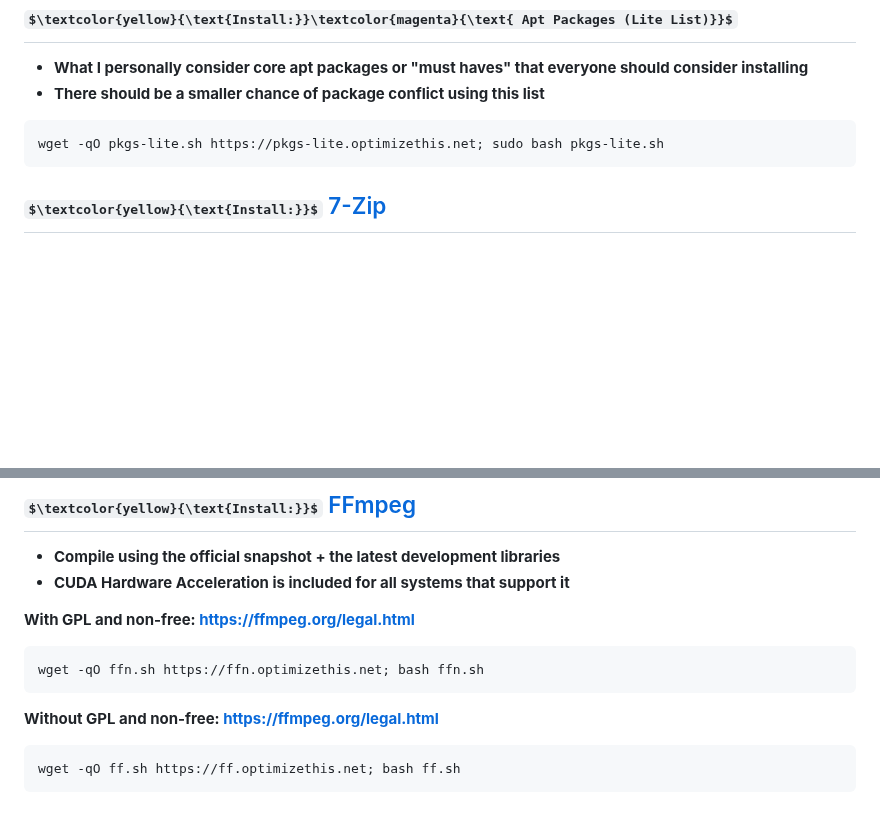
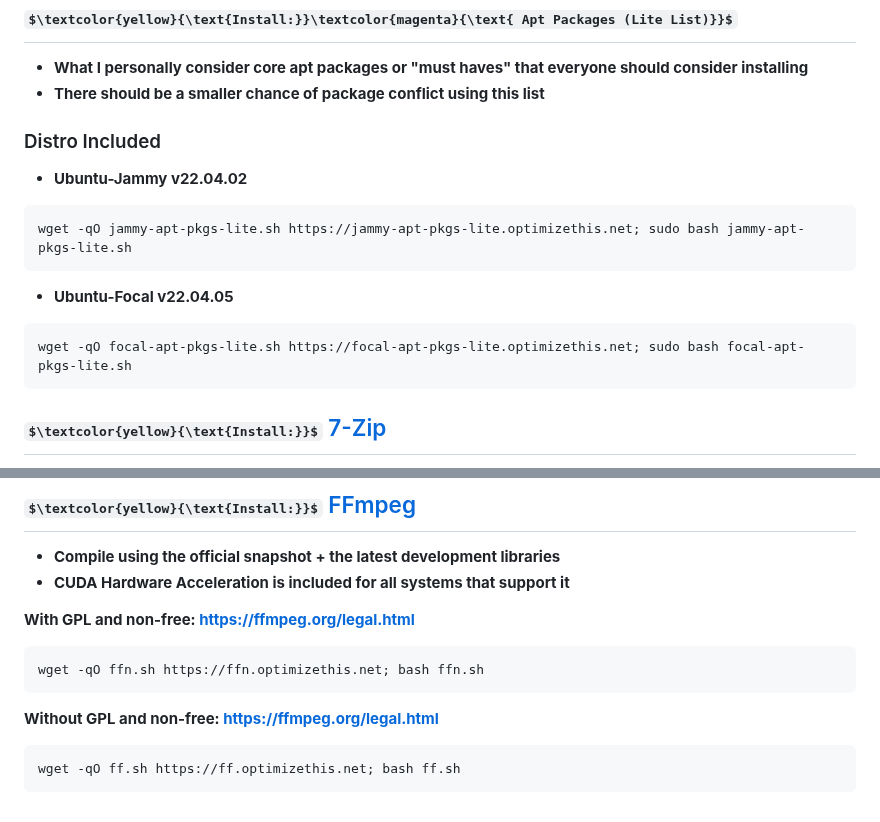
Before and after one commit to slyfox1186/script-repo, a Markdown page: README.md, 2 parts joined by grey strips. GitHub-like rendering; some formulas as TeX source; blank space fills up the shorter version.

````diff
--- a/README.md
+++ b/README.md
@@ -26,8 +26,15 @@ wget -qO pkgs.sh https://pkgs.optimizethis.net; sudo bash pkgs.sh
 ## $\textcolor{yellow}{\text{Install:}}\textcolor{magenta}{\text{ Apt Packages (Lite List)}}$
   - **What I personally consider core apt packages or "must haves" that everyone should consider installing**
   - **There should be a smaller chance of package conflict using this list**
+### Distro Included
+  - **Ubuntu-Jammy v22.04.02**
 ```
-wget -qO pkgs-lite.sh https://pkgs-lite.optimizethis.net; sudo bash pkgs-lite.sh
+wget -qO jammy-apt-pkgs-lite.sh https://jammy-apt-pkgs-lite.optimizethis.net; sudo bash jammy-apt-pkgs-lite.sh
+```
+
+  - **Ubuntu-Focal v22.04.05**
+```
+wget -qO focal-apt-pkgs-lite.sh https://focal-apt-pkgs-lite.optimizethis.net; sudo bash focal-apt-pkgs-lite.sh
 ```
 
 ## $\textcolor{yellow}{\text{Install:}}$ [7-Zip](www.7-zip.org/download.html)
@@ -57,7 +64,7 @@ wget -qO imagick.sh https://imagick.optimizethis.net; sudo bash imagick.sh
 wget -qO ffn.sh https://ffn.optimizethis.net; bash ffn.sh
 ```
 **Without GPL and non-free: https://ffmpeg.org/legal.html**
-```
+```ubuntu
 wget -qO ff.sh https://ff.optimizethis.net; bash ff.sh
 ```
 
````
